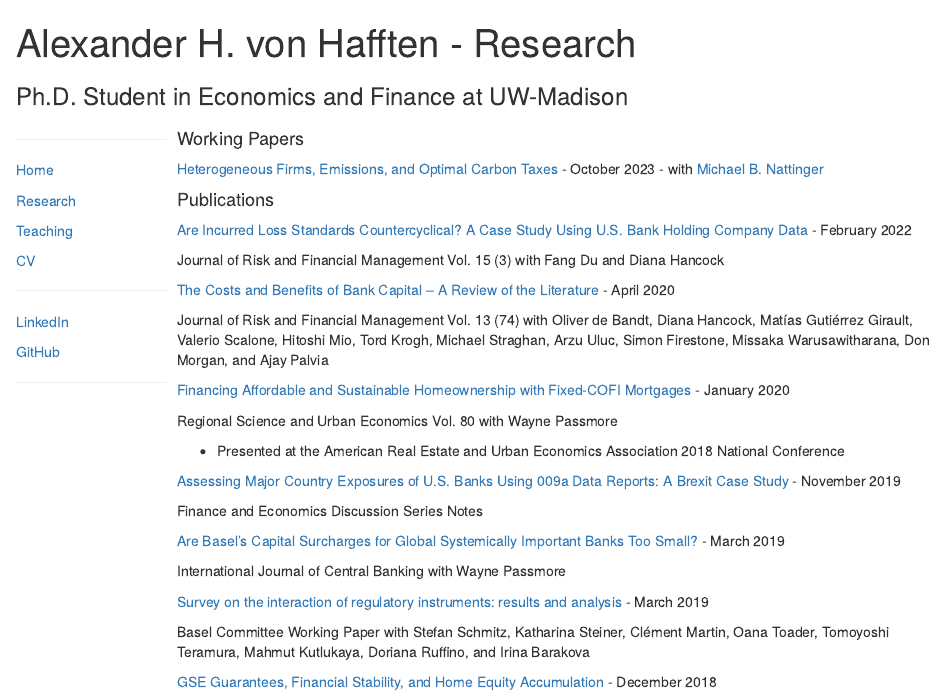
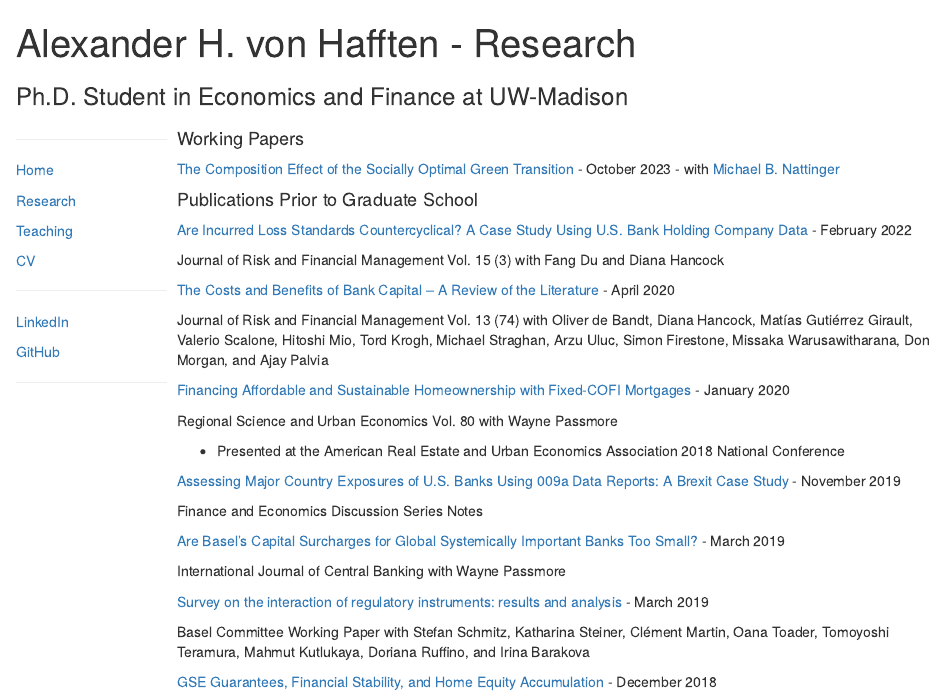
Before and after one commit to vonhafften/vonhafften.github.io, an R Markdown document (research.Rmd): the page in a window 1100 px wide, from its top. The pictures show the output file research.html that the author committed with the source, opened offline.

Commit message:
link to het firm carbon tax paper updated

```diff
--- a/research.Rmd
+++ b/research.Rmd
@@ -16,10 +16,10 @@ subtitle: "Ph.D. Student in Economics and Finance at UW-Madison"
 
 #### Working Papers
 
-[Heterogeneous Firms, Emissions, and Optimal Carbon Taxes](https://vonhafften.github.io/research/het_firm_carbon_taxes_Nattinger_von_Hafften.pdf) - October 2023 - with [Michael B. Nattinger](https://www.michaelnattinger.com)
+[The Composition Effect of the Socially Optimal Green Transition](https://papers.ssrn.com/sol3/papers.cfm?abstract_id=4665157) - October 2023 - with [Michael B. Nattinger](https://www.michaelnattinger.com)
 
 
-#### Publications
+#### Publications Prior to Graduate School
 
 [Are Incurred Loss Standards Countercyclical? A Case Study Using U.S. Bank Holding Company Data](https://www.mdpi.com/1911-8074/15/3/111) - February 2022
 
```
Also changed, not shown: index.Rmd (+1 -1 lines), index.html, research.html, teaching.html, teaching/econ714b_pastexamquestions.html, teaching/econ714b_pastexamquestions.pdf, 2 other files.
